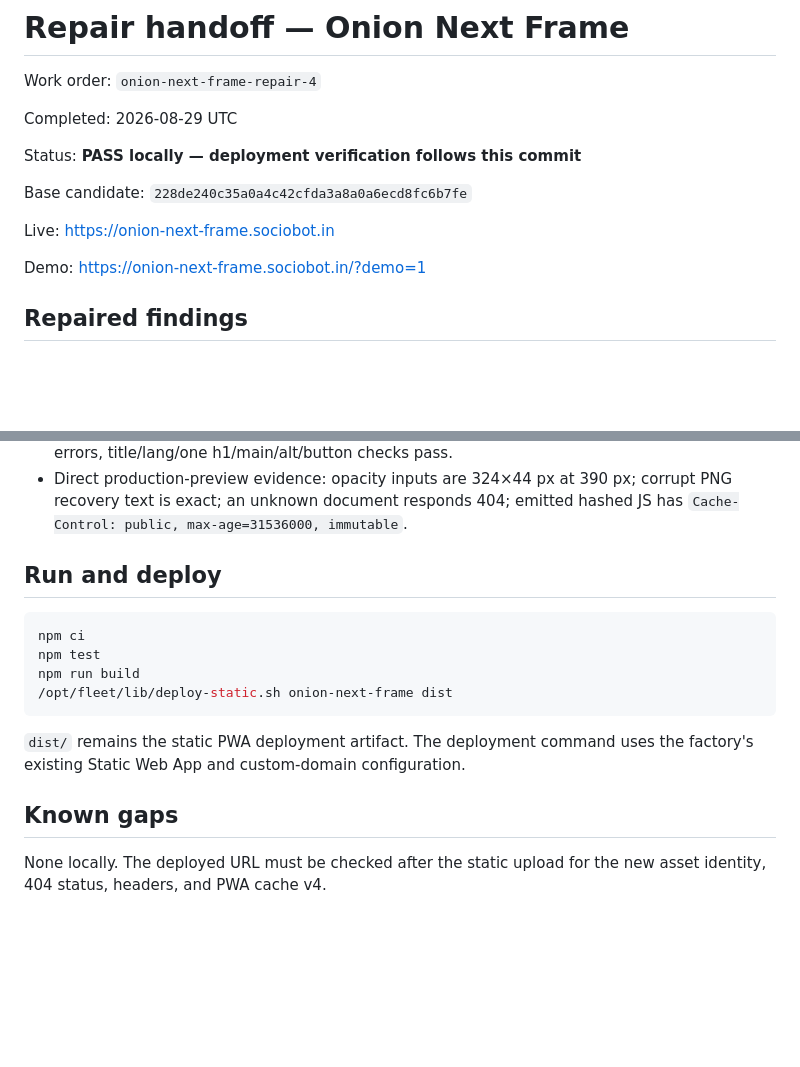
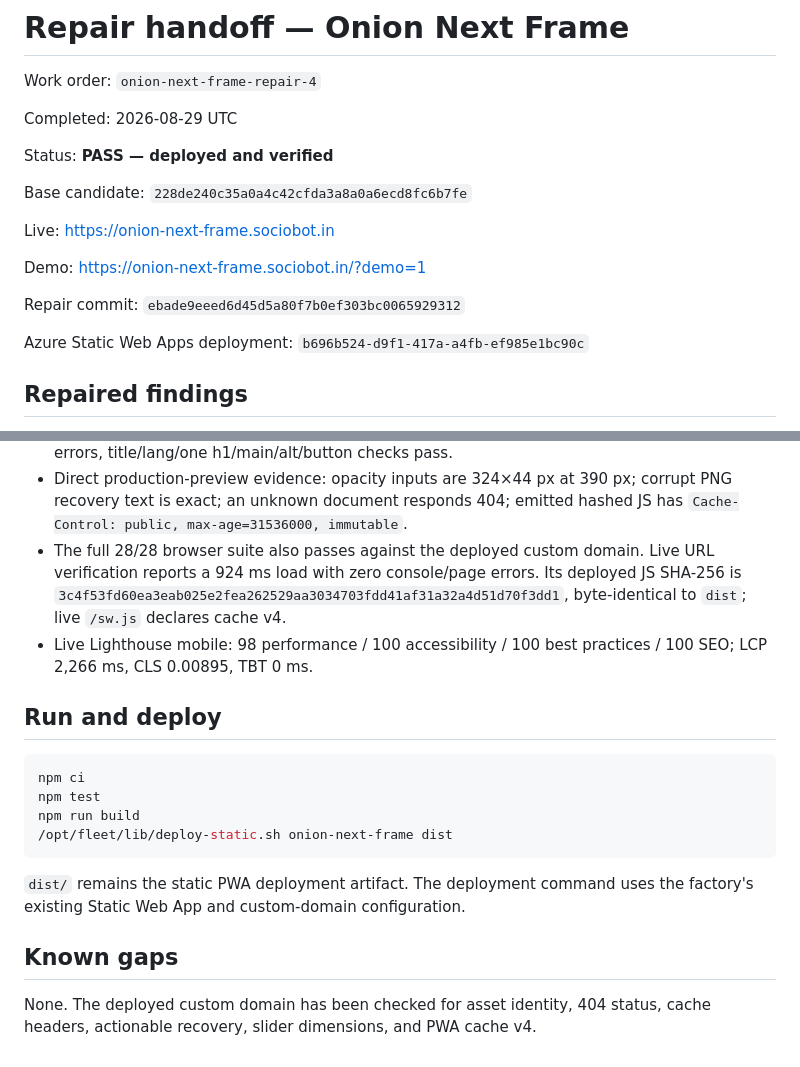
Before and after one commit to B-Divyesh/sf-onion-next-frame, a Markdown page: .factory/handoff.md, 2 parts joined by grey strips. Drawn GitHub-style; blank space fills up the shorter version.

Commit message:
docs: record deployed repair verification

```diff
--- a/.factory/handoff.md
+++ b/.factory/handoff.md
@@ -4,13 +4,17 @@ Work order: `onion-next-frame-repair-4`
 
 Completed: 2026-08-29 UTC
 
-Status: **PASS locally — deployment verification follows this commit**
+Status: **PASS — deployed and verified**
 
 Base candidate: `228de240c35a0a4c42cfda3a8a0a6ecd8fc6b7fe`
 
 Live: <https://onion-next-frame.sociobot.in>
 
 Demo: <https://onion-next-frame.sociobot.in/?demo=1>
+
+Repair commit: `ebade9eeed6d45d5a80f7b0ef303bc0065929312`
+
+Azure Static Web Apps deployment: `b696b524-d9f1-417a-a4fb-ef985e1bc90c`
 
 ## Repaired findings
 
@@ -53,6 +57,13 @@ support, exports, keyboard controls, and passing behavior are unchanged.
 - Direct production-preview evidence: opacity inputs are 324×44 px at 390 px;
   corrupt PNG recovery text is exact; an unknown document responds 404; emitted
   hashed JS has `Cache-Control: public, max-age=31536000, immutable`.
+- The full 28/28 browser suite also passes against the deployed custom domain.
+  Live URL verification reports a 924 ms load with zero console/page errors.
+  Its deployed JS SHA-256 is
+  `3c4f53fd60ea3eab025e2fea262529aa3034703fdd41af31a32a4d51d70f3dd1`,
+  byte-identical to `dist`; live `/sw.js` declares cache v4.
+- Live Lighthouse mobile: 98 performance / 100 accessibility / 100 best
+  practices / 100 SEO; LCP 2,266 ms, CLS 0.00895, TBT 0 ms.
 
 ## Run and deploy
 
@@ -68,5 +79,6 @@ uses the factory's existing Static Web App and custom-domain configuration.
 
 ## Known gaps
 
-None locally. The deployed URL must be checked after the static upload for the
-new asset identity, 404 status, headers, and PWA cache v4.
+None. The deployed custom domain has been checked for asset identity, 404
+status, cache headers, actionable recovery, slider dimensions, and PWA cache
+v4.
```
